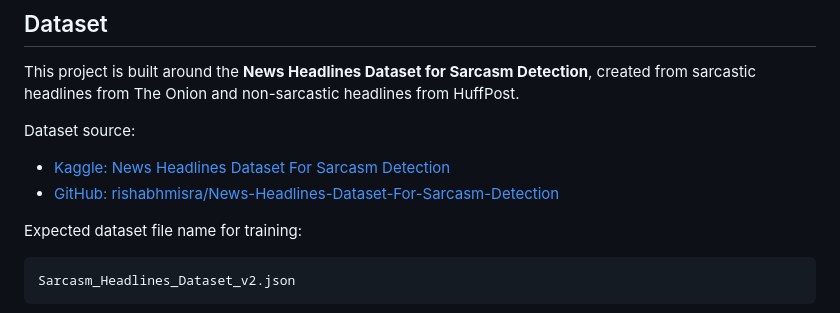
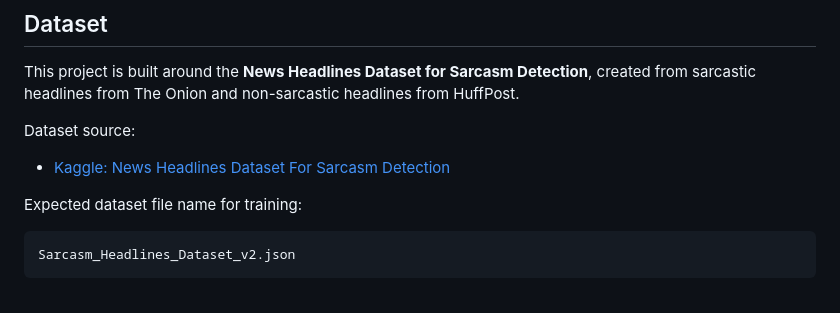
Before and after one commit to hxmz-axfn07/sarcasm-detection-bert, a Markdown page: README.md, the part around the change. Rendered like a GitHub page.

Commit message:
Update dataset sources in README
Removed GitHub dataset link from README.

```diff
--- a/README.md
+++ b/README.md
@@ -174,7 +174,6 @@ This project is built around the **News Headlines Dataset for Sarcasm Detection*
 Dataset source:
 
 - [Kaggle: News Headlines Dataset For Sarcasm Detection](https://www.kaggle.com/datasets/rmisra/news-headlines-dataset-for-sarcasm-detection)
-- [GitHub: rishabhmisra/News-Headlines-Dataset-For-Sarcasm-Detection](https://github.com/rishabhmisra/News-Headlines-Dataset-For-Sarcasm-Detection)
 
 Expected dataset file name for training:
 
```
